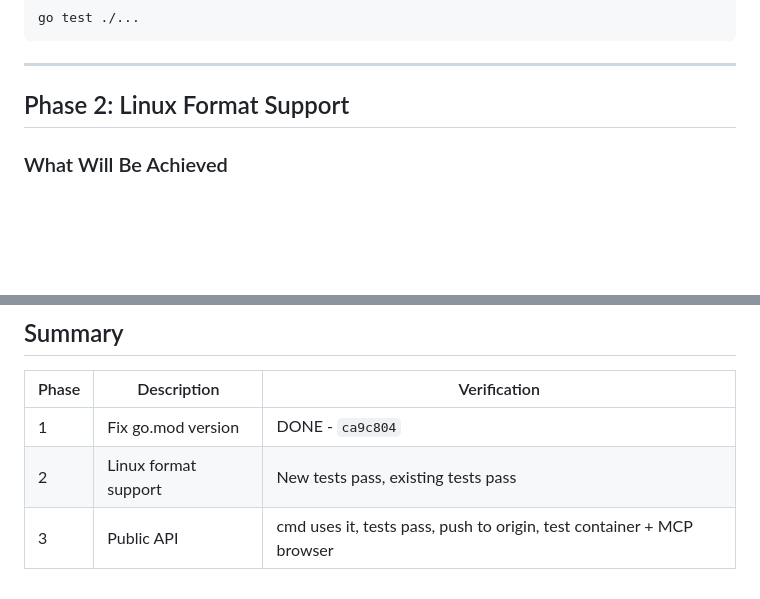
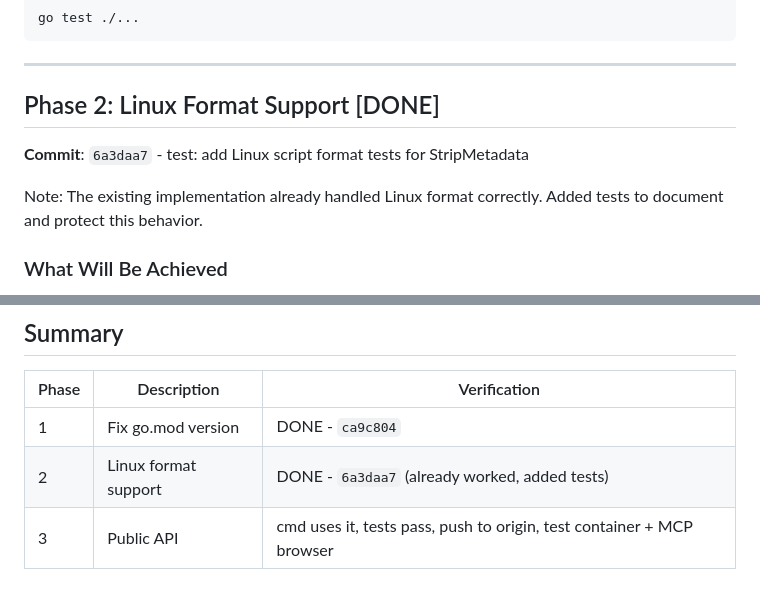
Before and after one commit to choonkeat/record-tui, a Markdown page: tasks/2026-01-12-extend-record-tui-library.md, 2 parts joined by grey strips. Drawn GitHub-style; blank space fills up the shorter version.

Commit message:
docs: mark Phase 2 complete

```diff
--- a/tasks/2026-01-12-extend-record-tui-library.md
+++ b/tasks/2026-01-12-extend-record-tui-library.md
@@ -42,7 +42,11 @@ go test ./...
 
 ---
 
-## Phase 2: Linux Format Support
+## Phase 2: Linux Format Support [DONE]
+
+**Commit**: `6a3daa7` - test: add Linux script format tests for StripMetadata
+
+Note: The existing implementation already handled Linux format correctly. Added tests to document and protect this behavior.
 
 ### What Will Be Achieved
 The `session.StripMetadata()` function will correctly parse both macOS and Linux `script` header/footer formats.
@@ -174,5 +178,5 @@ go test ./...               # Full suite - ensures cmd still works
 | Phase | Description | Verification |
 |-------|-------------|--------------|
 | 1 | Fix go.mod version | DONE - `ca9c804` |
-| 2 | Linux format support | New tests pass, existing tests pass |
+| 2 | Linux format support | DONE - `6a3daa7` (already worked, added tests) |
 | 3 | Public API | cmd uses it, tests pass, push to origin, test container + MCP browser |
```
